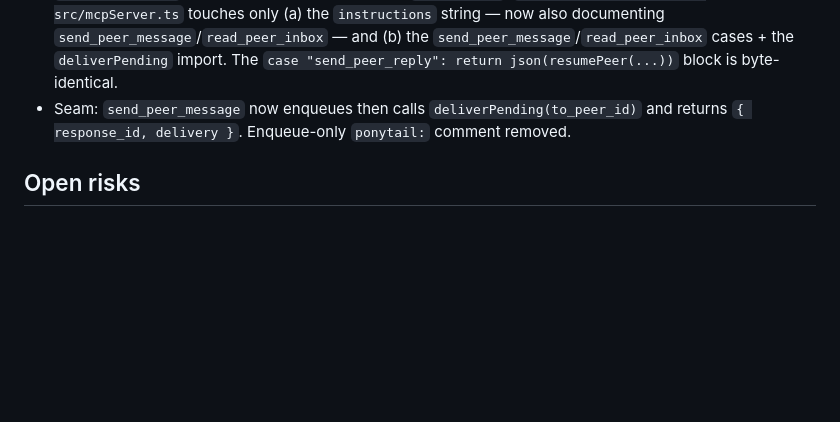
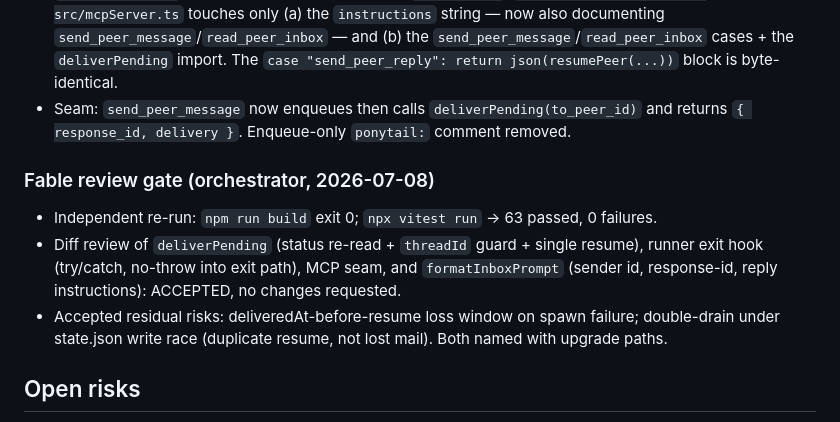
Before and after one commit to Ecko95/delamain, a Markdown page: .planning/a2a-inbox-handoff.md, the part around the change. Rendered like a GitHub page; blank space fills up the shorter version.

Commit message:
docs(a2a): record Fable review gate verdict in orchestration handoff
Co-Authored-By: Claude Fable 5 <noreply@anthropic.com>

```diff
--- a/.planning/a2a-inbox-handoff.md
+++ b/.planning/a2a-inbox-handoff.md
@@ -54,6 +54,12 @@ Order: T1 → (T2 ∥ T3) → T4 → Fable review gate.
 - `send_peer_reply` dispatch case UNCHANGED vs `origin/main`: `git diff origin/main -- src/mcpServer.ts` touches only (a) the `instructions` string — now also documenting `send_peer_message`/`read_peer_inbox` — and (b) the `send_peer_message`/`read_peer_inbox` cases + the `deliverPending` import. The `case "send_peer_reply": return json(resumePeer(...))` block is byte-identical.
 - Seam: `send_peer_message` now enqueues then calls `deliverPending(to_peer_id)` and returns `{ response_id, delivery }`. Enqueue-only `ponytail:` comment removed.
 
+### Fable review gate (orchestrator, 2026-07-08)
+
+- Independent re-run: `npm run build` exit 0; `npx vitest run` → 63 passed, 0 failures.
+- Diff review of `deliverPending` (status re-read + `threadId` guard + single resume), runner exit hook (try/catch, no-throw into exit path), MCP seam, and `formatInboxPrompt` (sender id, response-id, reply instructions): ACCEPTED, no changes requested.
+- Accepted residual risks: deliveredAt-before-resume loss window on spawn failure; double-drain under state.json write race (duplicate resume, not lost mail). Both named with upgrade paths.
+
 ## Open risks
 
 - Concurrent state.json writers (pre-existing, now slightly wider surface) — per-peer lock is the upgrade path; `enqueuePeerMessage`/`drainDeliverable` use read-modify-write via `updatePeer`, so two concurrent MCP processes can still clobber. A boundary send racing the runner-exit drain can double-drain (both see undelivered) → at-most a duplicate resume, not lost mail.
```
